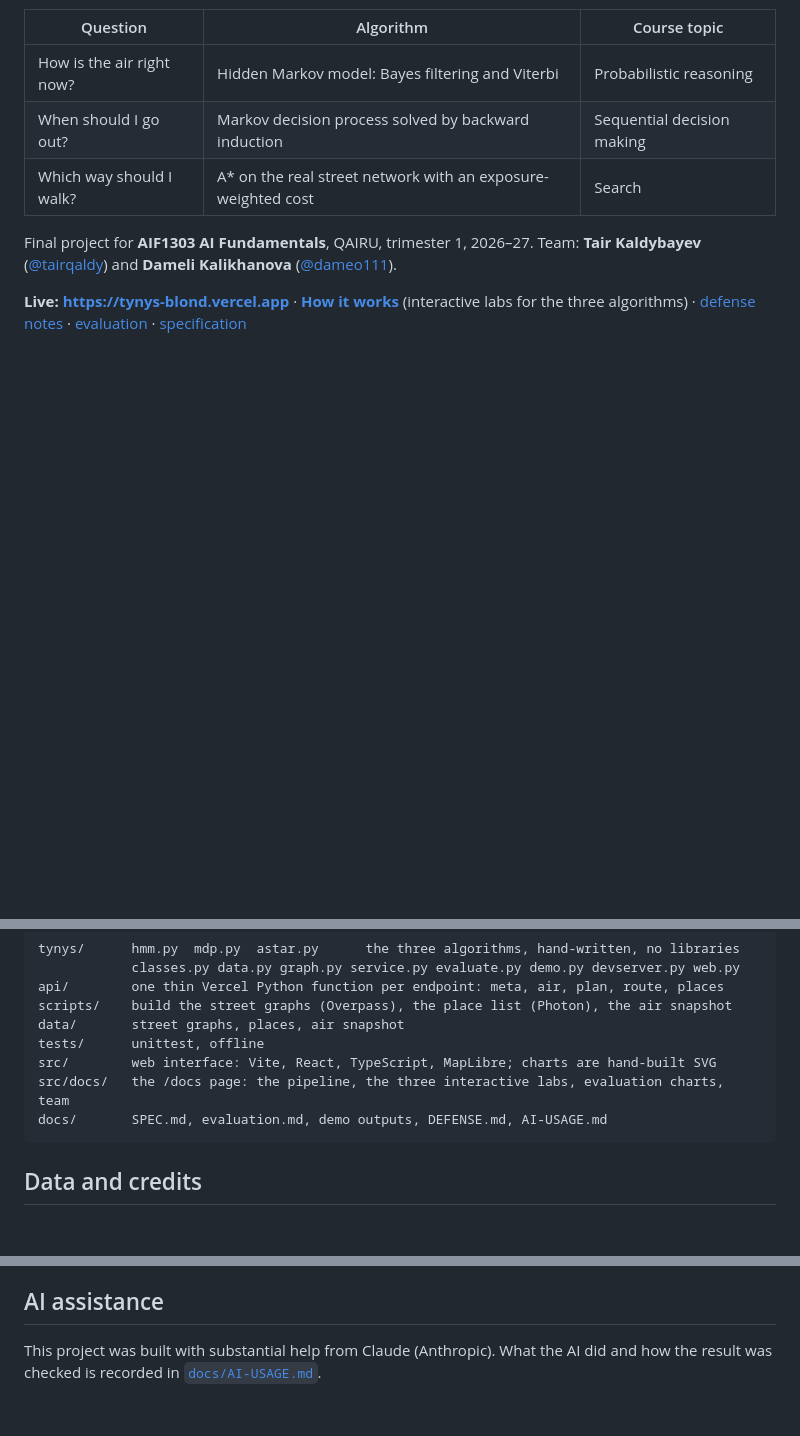
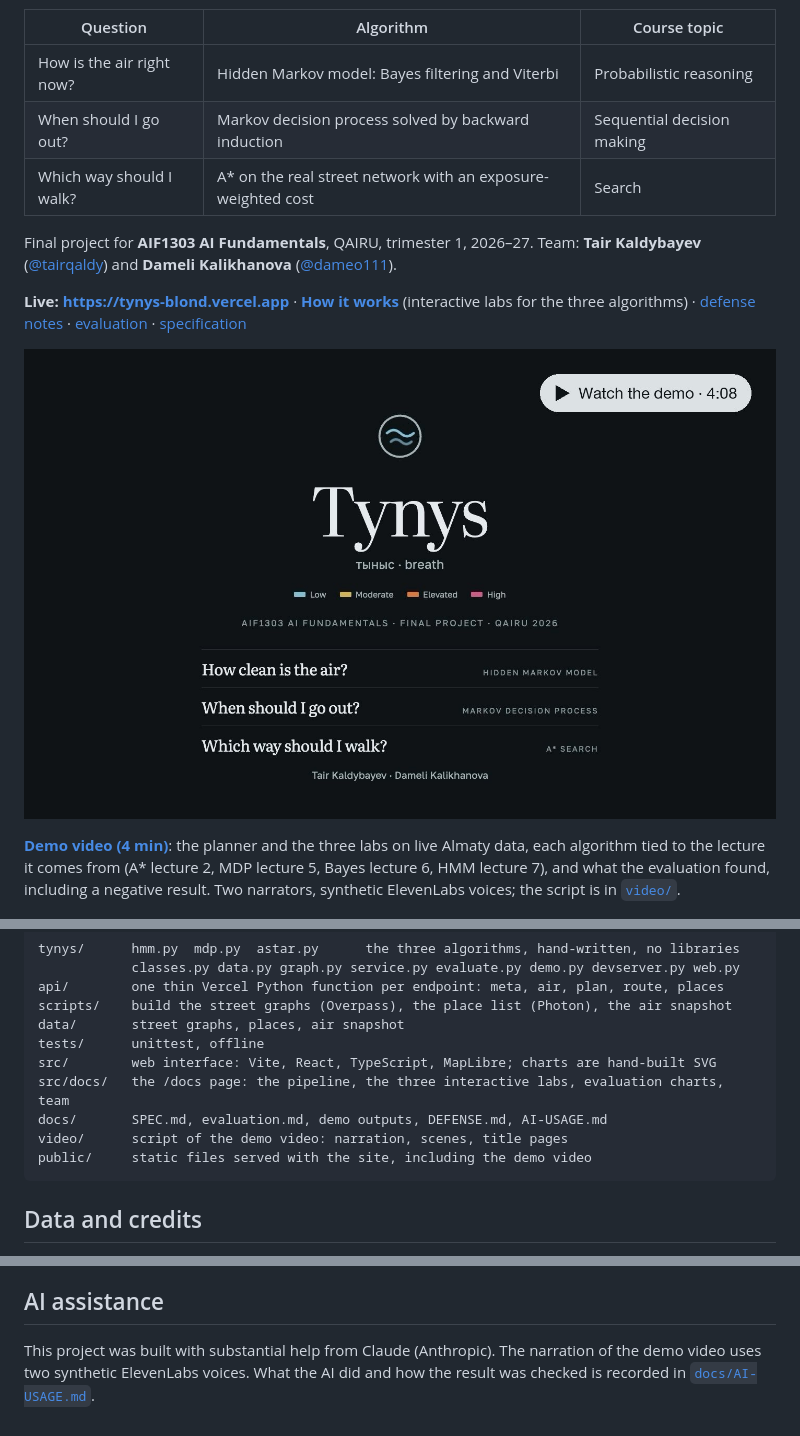
Before and after one commit to tairqaldy/tynys, a Markdown page: README.md, 3 parts joined by grey strips. Rendered like a GitHub page; pictures changed too: docs/screenshots/demo.jpg (added); blank space fills up the shorter version.

Commit message:
Add a narrated demo video, its script, and link it from the README

````diff
--- a/README.md
+++ b/README.md
@@ -14,6 +14,13 @@ Final project for **AIF1303 AI Fundamentals**, QAIRU, trimester 1, 2026–27.
 Team: **Tair Kaldybayev** ([@tairqaldy](https://github.com/tairqaldy)) and **Dameli Kalikhanova** ([@dameo111](https://github.com/dameo111)).
 
 **Live: <https://tynys-blond.vercel.app>** · **[How it works](https://tynys-blond.vercel.app/docs)** (interactive labs for the three algorithms) · [defense notes](docs/DEFENSE.md) · [evaluation](docs/evaluation.md) · [specification](docs/SPEC.md)
+
+[![Demo video, 4 minutes: the planner and the three labs on live Almaty data](docs/screenshots/demo.jpg)](https://tynys-blond.vercel.app/demo/tynys-demo.mp4)
+
+**[Demo video (4 min)](https://tynys-blond.vercel.app/demo/tynys-demo.mp4)**: the planner and the three labs on live
+Almaty data, each algorithm tied to the lecture it comes from (A* lecture 2, MDP lecture 5, Bayes lecture 6, HMM
+lecture 7), and what the evaluation found, including a negative result. Two narrators, synthetic ElevenLabs voices; the script is in
+[`video/`](video/).
 
 ![Tynys: the Now, When and Which way sections beside the map](docs/screenshots/overview.png)
 
@@ -193,6 +200,8 @@ tests/      unittest, offline
 src/        web interface: Vite, React, TypeScript, MapLibre; charts are hand-built SVG
 src/docs/   the /docs page: the pipeline, the three interactive labs, evaluation charts, team
 docs/       SPEC.md, evaluation.md, demo outputs, DEFENSE.md, AI-USAGE.md
+video/      script of the demo video: narration, scenes, title pages
+public/     static files served with the site, including the demo video
 ```
 
 ## Data and credits
@@ -212,5 +221,6 @@ all commits come from one account.
 
 ## AI assistance
 
-This project was built with substantial help from Claude (Anthropic). What the AI did and how the
-result was checked is recorded in [`docs/AI-USAGE.md`](docs/AI-USAGE.md).
+This project was built with substantial help from Claude (Anthropic). The narration of the demo video
+uses two synthetic ElevenLabs voices. What the AI did and how the result was checked is recorded in
+[`docs/AI-USAGE.md`](docs/AI-USAGE.md).
````
Also changed, not shown: docs/AI-USAGE.md (+5 -0 lines), docs/DEFENSE.md (+2 -1 lines), video/README.md (added, +22 -0 lines), 5 other files.
